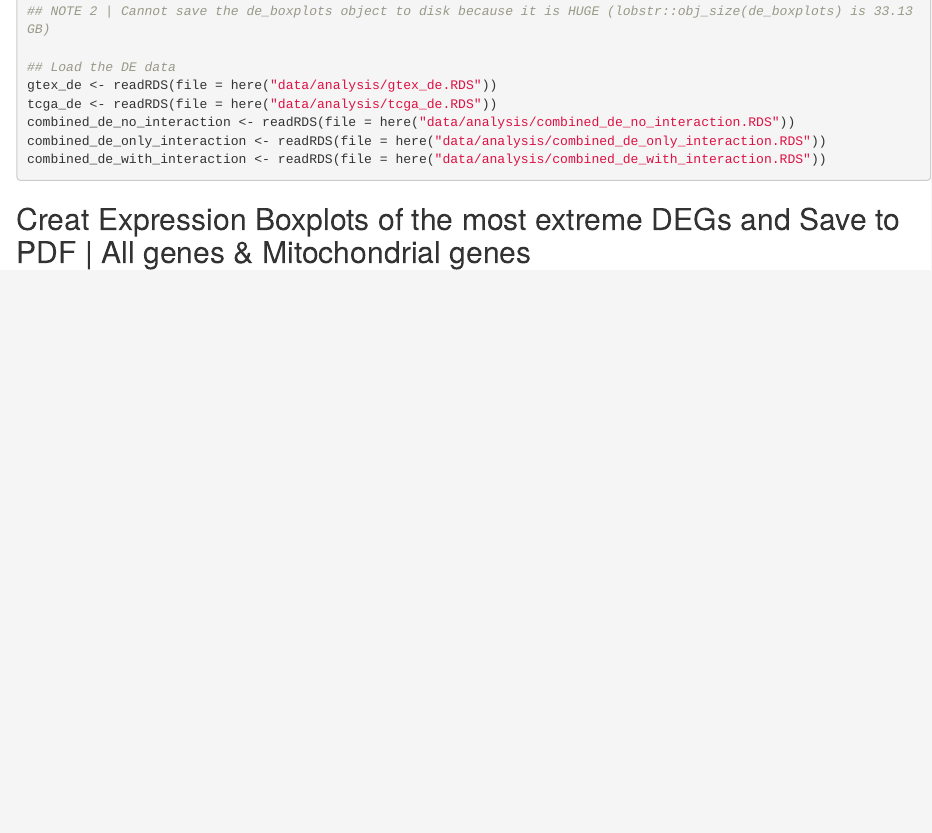
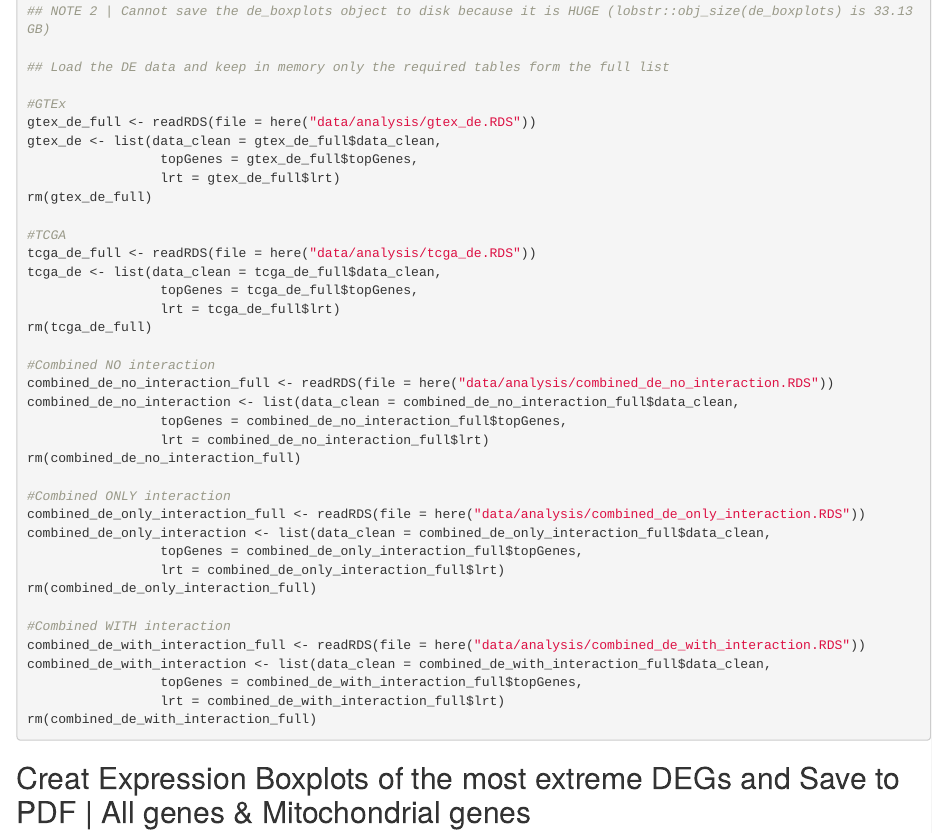
Before and after one commit to MitoProfiles/mitoprofiles, an R Markdown document (code/3.1.diff_expression_visualization_v2.Rmd): the page in a window 1100 px wide, from 3190 px down. Rendered offline with R 4.5, knitr and Pandoc, with nearby package versions; some code elsewhere in the file could not run offline.

Commit message:
3.1 DE visualization load smaller objects

````diff
--- a/code/3.1.diff_expression_visualization_v2.Rmd
+++ b/code/3.1.diff_expression_visualization_v2.Rmd
@@ -185,12 +185,42 @@ plot_extreme_degs <- function (diff_exprs_list,
 ## NOTE | Do NOT KNIT this file because the loading of the RDS files is too slow and the knitting fails
 ## NOTE 2 | Cannot save the de_boxplots object to disk because it is HUGE (lobstr::obj_size(de_boxplots) is 33.13 GB)
 
-## Load the DE data
-gtex_de <- readRDS(file = here("data/analysis/gtex_de.RDS"))
-tcga_de <- readRDS(file = here("data/analysis/tcga_de.RDS"))
-combined_de_no_interaction <- readRDS(file = here("data/analysis/combined_de_no_interaction.RDS"))
-combined_de_only_interaction <- readRDS(file = here("data/analysis/combined_de_only_interaction.RDS"))
-combined_de_with_interaction <- readRDS(file = here("data/analysis/combined_de_with_interaction.RDS"))
+## Load the DE data and keep in memory only the required tables form the full list
+
+#GTEx
+gtex_de_full <- readRDS(file = here("data/analysis/gtex_de.RDS"))
+gtex_de <- list(data_clean = gtex_de_full$data_clean,
+                 topGenes = gtex_de_full$topGenes,
+                 lrt = gtex_de_full$lrt)
+rm(gtex_de_full)
+
+#TCGA
+tcga_de_full <- readRDS(file = here("data/analysis/tcga_de.RDS"))
+tcga_de <- list(data_clean = tcga_de_full$data_clean,
+                 topGenes = tcga_de_full$topGenes,
+                 lrt = tcga_de_full$lrt)
+rm(tcga_de_full)
+
+#Combined NO interaction
+combined_de_no_interaction_full <- readRDS(file = here("data/analysis/combined_de_no_interaction.RDS"))
+combined_de_no_interaction <- list(data_clean = combined_de_no_interaction_full$data_clean,
+                 topGenes = combined_de_no_interaction_full$topGenes,
+                 lrt = combined_de_no_interaction_full$lrt)
+rm(combined_de_no_interaction_full)
+
+#Combined ONLY interaction
+combined_de_only_interaction_full <- readRDS(file = here("data/analysis/combined_de_only_interaction.RDS"))
+combined_de_only_interaction <- list(data_clean = combined_de_only_interaction_full$data_clean,
+                 topGenes = combined_de_only_interaction_full$topGenes,
+                 lrt = combined_de_only_interaction_full$lrt)
+rm(combined_de_only_interaction_full)
+
+#Combined WITH interaction
+combined_de_with_interaction_full <- readRDS(file = here("data/analysis/combined_de_with_interaction.RDS"))
+combined_de_with_interaction <- list(data_clean = combined_de_with_interaction_full$data_clean,
+                 topGenes = combined_de_with_interaction_full$topGenes,
+                 lrt = combined_de_with_interaction_full$lrt)
+rm(combined_de_with_interaction_full)
 ```
 
 
````
